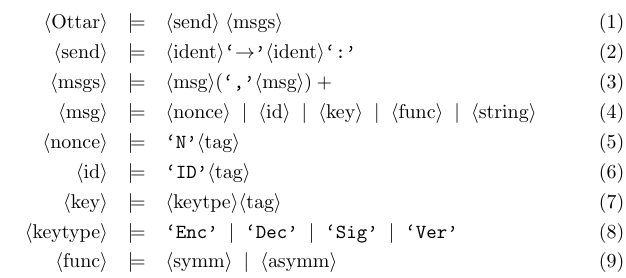
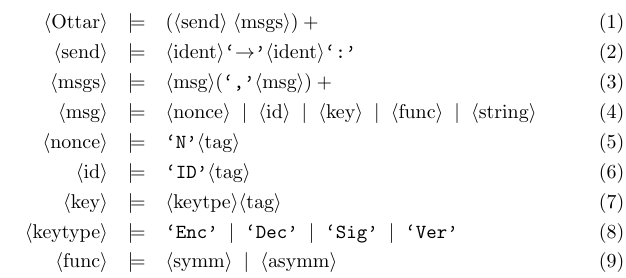
Before and after one commit to jfdm/ottar, a LaTeX document (ottar-spec.tex): part of the page, cut at the place of the change. Compiled offline with pdfLaTeX.

Commit message:
Fixed flaw in grammar.

```diff
--- a/ottar-spec.tex
+++ b/ottar-spec.tex
@@ -8,9 +8,9 @@
 
 \begin{bnf}
 \bnfprod{Ottar}{%
-  \bnfpn{send}
+  (\bnfpn{send}
   \bnfsp
-  \bnfpn{msgs}
+  \bnfpn{msgs})+
 }\\
 \bnfprod{send}{%
   \bnfpn{ident}
```
